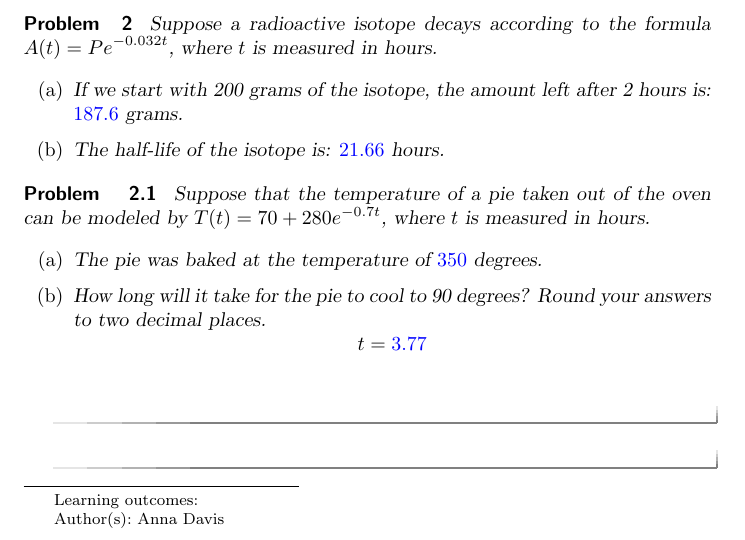
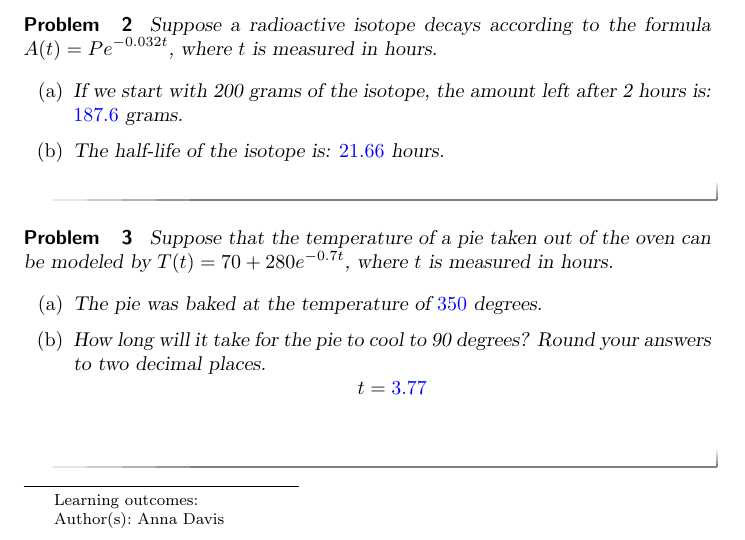
Before and after one commit to annadavismath/precalculus, a LaTeX problem sheet (MTH160Homework9/MTH160Homework9.tex): part of the page, cut so that both start at the same text. Compiled offline with pdfLaTeX.

Commit message:
Update MTH160Homework9.tex

```diff
--- a/MTH160Homework9/MTH160Homework9.tex
+++ b/MTH160Homework9/MTH160Homework9.tex
@@ -29,6 +29,7 @@ Suppose \$3000 is deposited into an account which pays 2.5\% annual interest com
 If we start with 200 grams of the isotope, the amount left after 2 hours is: $\answer[tolerance=0.01]{187.6}$ grams.
 \item The half-life of the isotope is: $\answer[tolerance=0.1]{21.66}$ hours.
 \end{enumerate}
+ \end{problem}
 
 \begin{problem}\label{prob:160hom9prob3}
  Suppose that the temperature of a pie taken out of the oven can be modeled by $T(t)=70+280e^{-0.7t}$, where $t$ is measured in hours.
@@ -38,5 +39,5 @@ If we start with 200 grams of the isotope, the amount left after 2 hours is: $\a
      $$t=\answer[tolerance=0.1]{3.77}$$
  \end{enumerate}
  \end{problem}
- \end{problem}
+
  \end{document}
```
